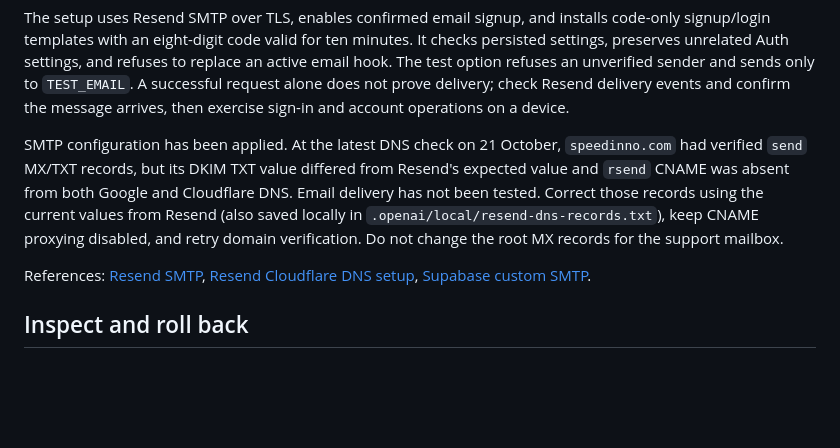
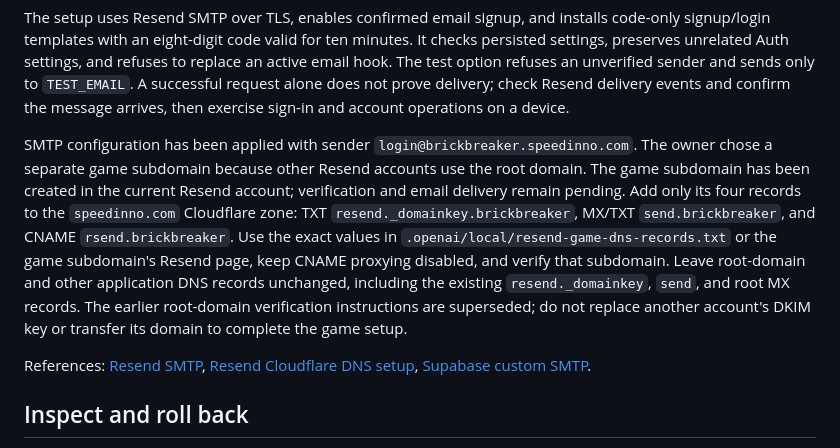
Before and after one commit to speedinno/brick-breaker, a Markdown page: docs/AZURE-API.md, the part around the change. GitHub-like rendering; blank space fills up the shorter version.

Commit message:
Document separate game email subdomain and preserve shared domain DNS

```diff
--- a/docs/AZURE-API.md
+++ b/docs/AZURE-API.md
@@ -195,13 +195,19 @@ sends only to `TEST_EMAIL`. A successful request alone does not prove delivery;
 check Resend delivery events and confirm the message arrives, then exercise
 sign-in and account operations on a device.
 
-SMTP configuration has been applied. At the latest DNS check on 21 October,
-`speedinno.com` had verified `send` MX/TXT records, but its DKIM TXT value differed
-from Resend's expected value and `rsend` CNAME was absent from both Google and
-Cloudflare DNS. Email delivery has not been tested. Correct those records using
-the current values from Resend (also saved locally in
-`.openai/local/resend-dns-records.txt`), keep CNAME proxying disabled, and retry
-domain verification. Do not change the root MX records for the support mailbox.
+SMTP configuration has been applied with sender
+`login@brickbreaker.speedinno.com`. The owner chose a separate game subdomain
+because other Resend accounts use the root domain. The game subdomain has been
+created in the current Resend account; verification and email delivery remain
+pending. Add only its four records to the `speedinno.com` Cloudflare zone:
+TXT `resend._domainkey.brickbreaker`, MX/TXT `send.brickbreaker`, and CNAME
+`rsend.brickbreaker`. Use the exact values in
+`.openai/local/resend-game-dns-records.txt` or the game subdomain's Resend page,
+keep CNAME proxying disabled, and verify that subdomain. Leave root-domain and
+other application DNS records unchanged, including the existing
+`resend._domainkey`, `send`, and root MX records. The earlier root-domain
+verification instructions are superseded; do not replace another account's DKIM
+key or transfer its domain to complete the game setup.
 
 References: [Resend SMTP](https://resend.com/docs/send-with-smtp),
 [Resend Cloudflare DNS setup](https://resend.com/docs/guides/dns/cloudflare),
```
